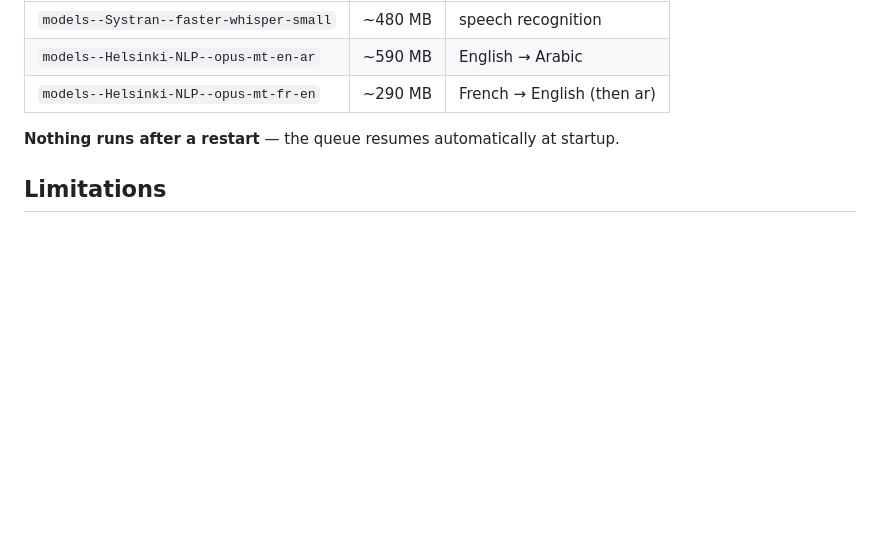
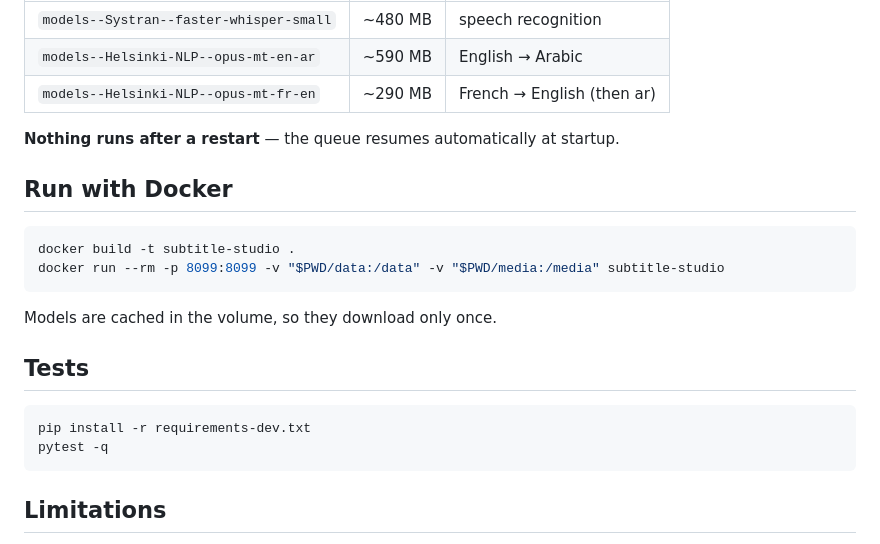
Before and after one commit to ethicalvulnlab/subtitle-studio, a Markdown page: README.md, the part around one of its changes. Drawn GitHub-style; blank space fills up the shorter version.

````diff
--- a/README.md
+++ b/README.md
@@ -147,6 +178,22 @@ If it appears, the model being loaded is not cached yet — connect once.
 
 **Nothing runs after a restart** — the queue resumes automatically at startup.
 
+## Run with Docker
+
+```bash
+docker build -t subtitle-studio .
+docker run --rm -p 8099:8099 -v "$PWD/data:/data" -v "$PWD/media:/media" subtitle-studio
+```
+
+Models are cached in the volume, so they download only once.
+
+## Tests
+
+```bash
+pip install -r requirements-dev.txt
+pytest -q
+```
+
 ## Limitations
 
 - CPU-only here, so `small` is the quality ceiling. A GPU would allow
````
Also changed, not shown: other parts of README.md (+33 -0 lines), docs/screenshots/options.png (added), docs/screenshots/qc.png (added), 11 other files.
